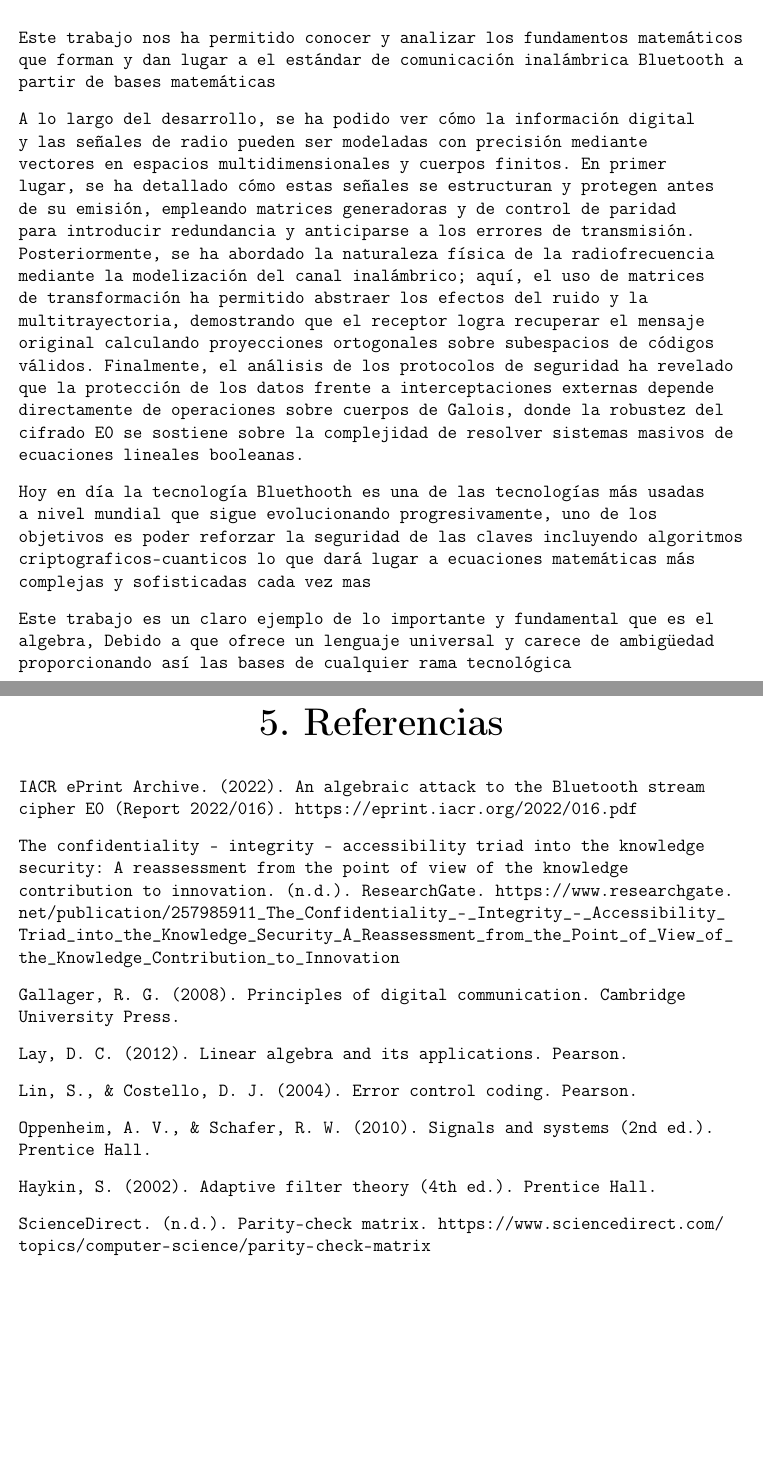
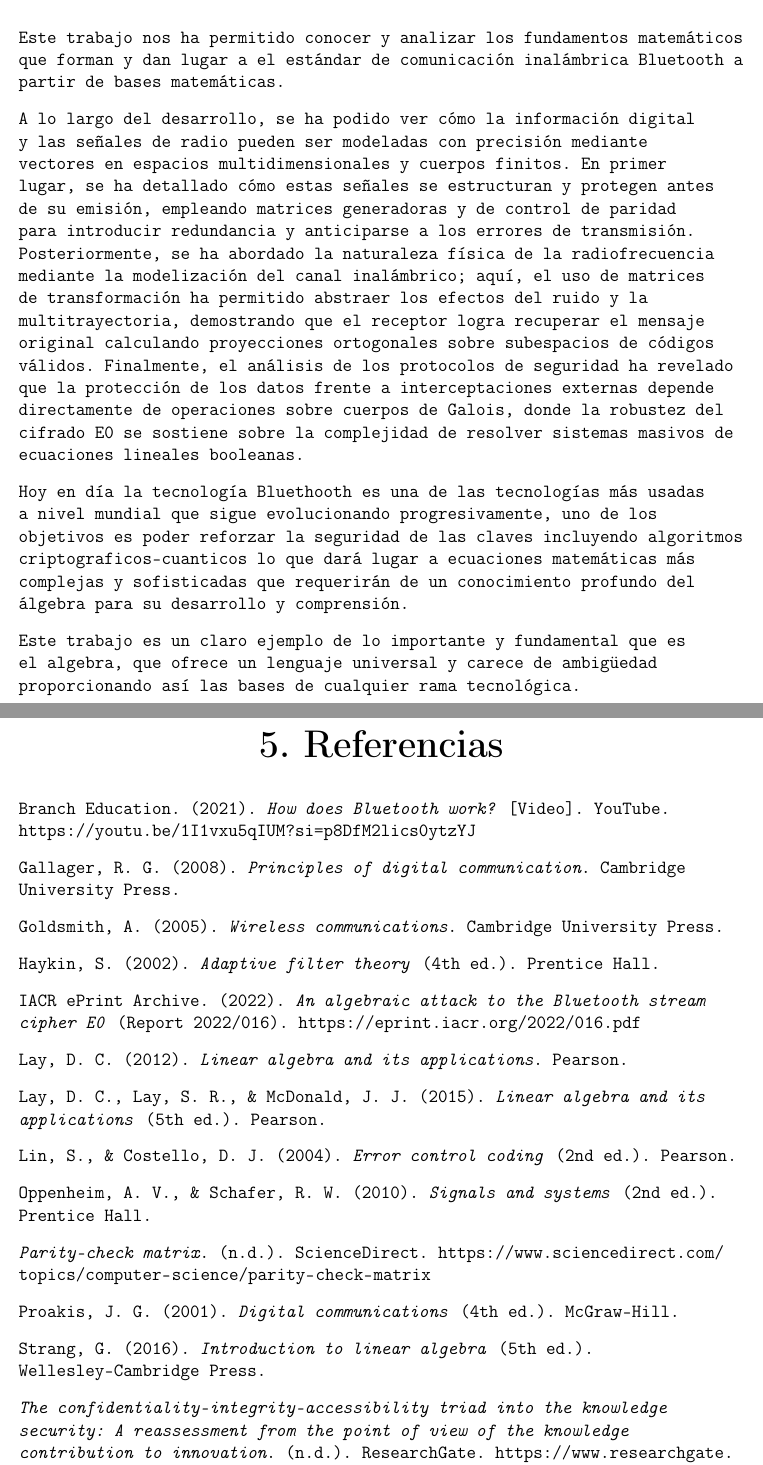
Before and after one commit to adriansantor/algebra-demo, a LaTeX document (trabajo_algebra.tex): two parts of pages 19 and 20 of 20, joined at a grey line, cut so that both start at the same text, the shorter picture padded with empty space. Compiled offline with pdfLaTeX.

Commit message:
update referencias

```diff
--- a/trabajo_algebra.tex
+++ b/trabajo_algebra.tex
@@ -590,30 +590,55 @@ el proceso de codificación y correción de errores descrito en este apartado es
 
 \newpage
 \bigtitle{4. Conclusión}
-Este trabajo nos ha permitido conocer y analizar los fundamentos matemáticos que forman y dan lugar a el estándar de comunicación inalámbrica Bluetooth a partir de bases matemáticas
+Este trabajo nos ha permitido conocer y analizar los fundamentos matemáticos que forman y dan lugar a
+el estándar de comunicación inalámbrica Bluetooth a partir de bases matemáticas.
 
-A lo largo del desarrollo, se ha podido ver cómo la información digital y las señales de radio pueden ser modeladas con precisión mediante vectores en espacios multidimensionales y cuerpos finitos. En primer lugar, se ha detallado cómo estas señales se estructuran y protegen antes de su emisión, empleando matrices generadoras y de control de paridad para introducir redundancia y anticiparse a los errores de transmisión. Posteriormente, se ha abordado la naturaleza física de la radiofrecuencia mediante la modelización del canal inalámbrico; aquí, el uso de matrices de transformación ha permitido abstraer los efectos del ruido y la multitrayectoria, demostrando que el receptor logra recuperar el mensaje original calculando proyecciones ortogonales sobre subespacios de códigos válidos. Finalmente, el análisis de los protocolos de seguridad ha revelado que la protección de los datos frente a interceptaciones externas depende directamente de operaciones sobre cuerpos de Galois, donde la robustez del cifrado E0 se sostiene sobre la complejidad de resolver sistemas masivos de ecuaciones lineales booleanas.
+A lo largo del desarrollo, se ha podido ver cómo la información digital y las señales de radio pueden
+ser modeladas con precisión mediante vectores en espacios multidimensionales y cuerpos finitos. En primer
+lugar, se ha detallado cómo estas señales se estructuran y protegen antes de su emisión, empleando
+matrices generadoras y de control de paridad para introducir redundancia y anticiparse a los errores de transmisión.
+Posteriormente, se ha abordado la naturaleza física de la radiofrecuencia mediante la modelización del canal
+inalámbrico; aquí, el uso de matrices de transformación ha permitido abstraer los efectos del ruido y la
+multitrayectoria, demostrando que el receptor logra recuperar el mensaje original calculando proyecciones
+ortogonales sobre subespacios de códigos válidos. Finalmente, el análisis de los protocolos de seguridad ha
+revelado que la protección de los datos frente a interceptaciones externas depende directamente de operaciones
+sobre cuerpos de Galois, donde la robustez del cifrado E0 se sostiene sobre la complejidad de resolver sistemas masivos
+de ecuaciones lineales booleanas.
 
-Hoy en día la tecnología Bluethooth es una de las tecnologías más usadas a nivel mundial que sigue evolucionando progresivamente, uno de los objetivos es poder reforzar la seguridad de las claves incluyendo algoritmos criptograficos-cuanticos lo que dará lugar a ecuaciones matemáticas más complejas y sofisticadas cada vez mas
+Hoy en día la tecnología Bluethooth es una de las tecnologías más usadas a nivel mundial que sigue evolucionando
+progresivamente, uno de los objetivos es poder reforzar la seguridad de las claves incluyendo algoritmos
+criptograficos-cuanticos lo que dará lugar a ecuaciones matemáticas más complejas y sofisticadas que requerirán
+de un conocimiento profundo del álgebra para su desarrollo y comprensión.
 
-Este trabajo es un claro ejemplo de lo importante y fundamental que es el algebra, Debido a que ofrece un lenguaje universal y carece de ambigüedad proporcionando así las bases de cualquier rama tecnológica
+Este trabajo es un claro ejemplo de lo importante y fundamental que es el algebra, que ofrece
+un lenguaje universal y carece de ambigüedad proporcionando así las bases de cualquier rama tecnológica.
 \newpage
 \bigtitle{5. Referencias}
-IACR ePrint Archive. (2022). An algebraic attack to the Bluetooth stream cipher E0 (Report 2022/016). \url{https://eprint.iacr.org/2022/016.pdf}
+Branch Education. (2021). \textit{How does Bluetooth work?} [Video]. YouTube. \url{https://youtu.be/1I1vxu5qIUM?si=p8DfM2lics0ytzYJ}
 
-The confidentiality - integrity - accessibility triad into the knowledge security: A reassessment from the point of view of the knowledge contribution to innovation. (n.d.). ResearchGate. \url{https://www.researchgate.net/publication/257985911_The_Confidentiality_-_Integrity_-_Accessibility_Triad_into_the_Knowledge_Security_A_Reassessment_from_the_Point_of_View_of_the_Knowledge_Contribution_to_Innovation}
+Gallager, R. G. (2008). \textit{Principles of digital communication}. Cambridge University Press.
 
-Gallager, R. G. (2008). Principles of digital communication. Cambridge University Press.
+Goldsmith, A. (2005). \textit{Wireless communications}. Cambridge University Press.
 
-Lay, D. C. (2012). Linear algebra and its applications. Pearson.
+Haykin, S. (2002). \textit{Adaptive filter theory} (4th ed.). Prentice Hall.
 
-Lin, S., \& Costello, D. J. (2004). Error control coding. Pearson.
+IACR ePrint Archive. (2022). \textit{An algebraic attack to the Bluetooth stream cipher E0} (Report 2022/016). \url{https://eprint.iacr.org/2022/016.pdf}
 
-Oppenheim, A. V., \& Schafer, R. W. (2010). Signals and systems (2nd ed.). Prentice Hall.
+Lay, D. C. (2012). \textit{Linear algebra and its applications}. Pearson.
 
-Haykin, S. (2002). Adaptive filter theory (4th ed.). Prentice Hall.
+Lay, D. C., Lay, S. R., \& McDonald, J. J. (2015). \textit{Linear algebra and its applications} (5th ed.). Pearson.
 
-ScienceDirect. (n.d.). Parity-check matrix. \url{https://www.sciencedirect.com/topics/computer-science/parity-check-matrix}
+Lin, S., \& Costello, D. J. (2004). \textit{Error control coding} (2nd ed.). Pearson.
+
+Oppenheim, A. V., \& Schafer, R. W. (2010). \textit{Signals and systems} (2nd ed.). Prentice Hall.
+
+\textit{Parity-check matrix}. (n.d.). ScienceDirect. \url{https://www.sciencedirect.com/topics/computer-science/parity-check-matrix}
+
+Proakis, J. G. (2001). \textit{Digital communications} (4th ed.). McGraw-Hill.
+
+Strang, G. (2016). \textit{Introduction to linear algebra} (5th ed.). Wellesley-Cambridge Press.
+
+\textit{The confidentiality-integrity-accessibility triad into the knowledge security: A reassessment from the point of view of the knowledge contribution to innovation}. (n.d.). ResearchGate. \url{https://www.researchgate.net/publication/257985911_The_Confidentiality_-_Integrity_-_Accessibility_Triad_into_the_Knowledge_Security_A_Reassessment_from_the_Point_of_View_of_the_Knowledge_Contribution_to_Innovation}
 
 Nota: Se ha usado IA (ChatGPT/Gemini) para correcciones ortográficas, organización del documento y proofreading.
 
```
Also changed, not shown: trabajo_algebra.pdf.
